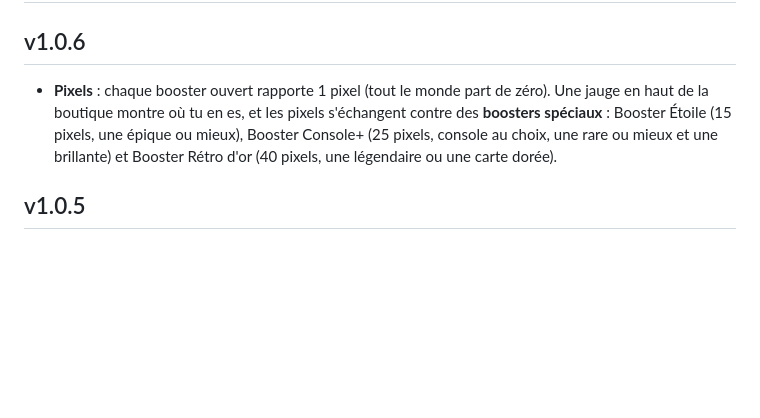
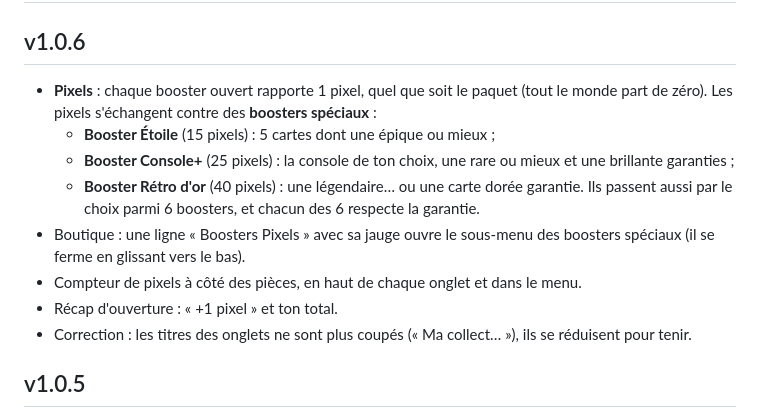
Before and after one commit to foclabroc/retro_collec_app, a Markdown page: CHANGELOG.md, the part around the change. Rendered like a GitHub page; blank space fills up the shorter version.

Commit message:
CHANGELOG v1.0.6
Co-Authored-By: Claude Opus 5.5 <noreply@anthropic.com>
Claude-Session: https://claude.ai/code/session_01727drnFA87YbuX1tKksL7e

```diff
--- a/CHANGELOG.md
+++ b/CHANGELOG.md
@@ -1,10 +1,17 @@
 # Pixel Trade — Changelog
 
 ## v1.0.6
-- **Pixels** : chaque booster ouvert rapporte 1 pixel (tout le monde part de zéro). Une jauge en haut de la boutique
-  montre où tu en es, et les pixels s'échangent contre des **boosters spéciaux** :
-  Booster Étoile (15 pixels, une épique ou mieux), Booster Console+ (25 pixels, console au choix,
-  une rare ou mieux et une brillante) et Booster Rétro d'or (40 pixels, une légendaire ou une carte dorée).
+- **Pixels** : chaque booster ouvert rapporte 1 pixel, quel que soit le paquet (tout le monde part de zéro).
+  Les pixels s'échangent contre des **boosters spéciaux** :
+  - **Booster Étoile** (15 pixels) : 5 cartes dont une épique ou mieux ;
+  - **Booster Console+** (25 pixels) : la console de ton choix, une rare ou mieux et une brillante garanties ;
+  - **Booster Rétro d'or** (40 pixels) : une légendaire… ou une carte dorée garantie.
+  Ils passent aussi par le choix parmi 6 boosters, et chacun des 6 respecte la garantie.
+- Boutique : une ligne « Boosters Pixels » avec sa jauge ouvre le sous-menu des boosters spéciaux
+  (il se ferme en glissant vers le bas).
+- Compteur de pixels à côté des pièces, en haut de chaque onglet et dans le menu.
+- Récap d'ouverture : « +1 pixel » et ton total.
+- Correction : les titres des onglets ne sont plus coupés (« Ma collect… »), ils se réduisent pour tenir.
 
 ## v1.0.5
 - **Nouveau dos des cartes** : une salle d'arcade aux couleurs de Pixel Trade, et l'icône de l'appli assortie.
```
